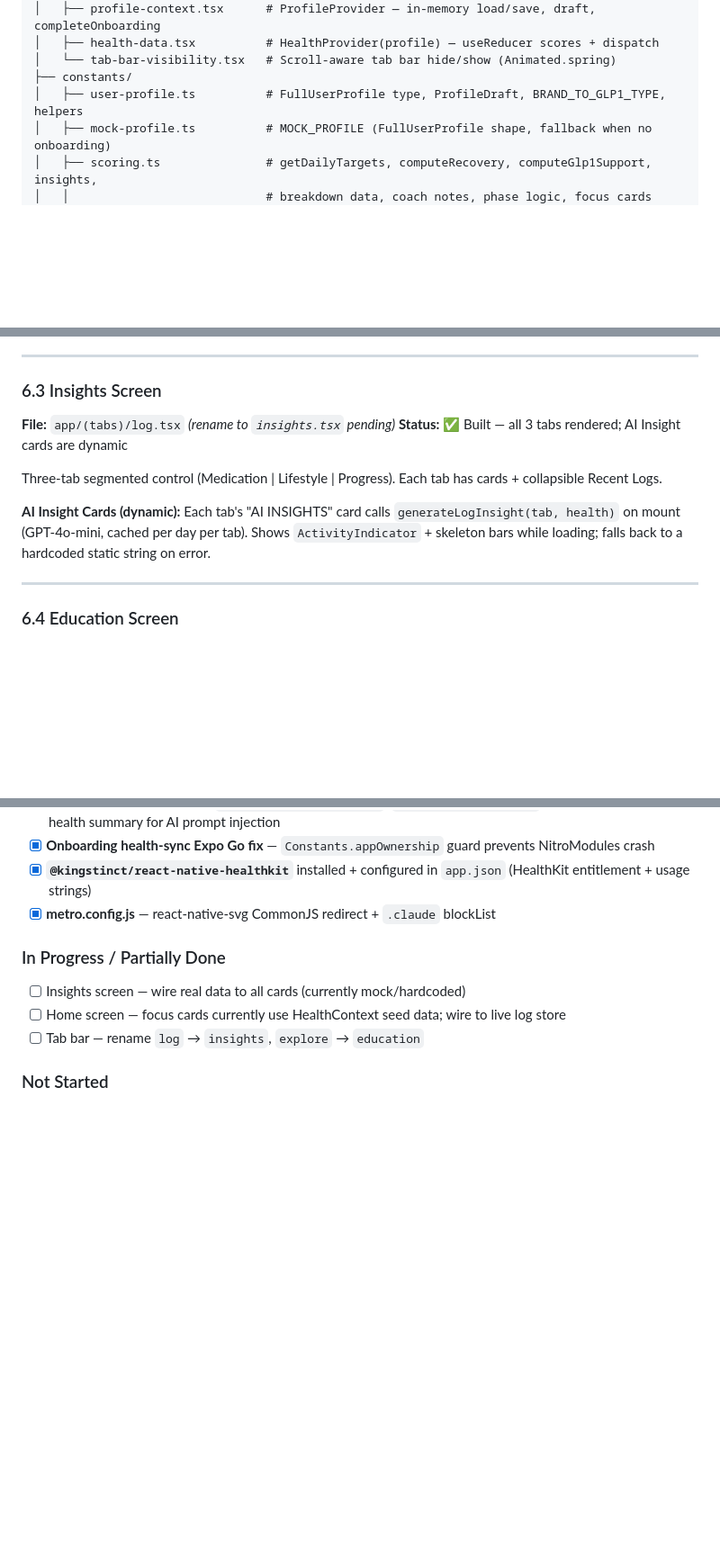
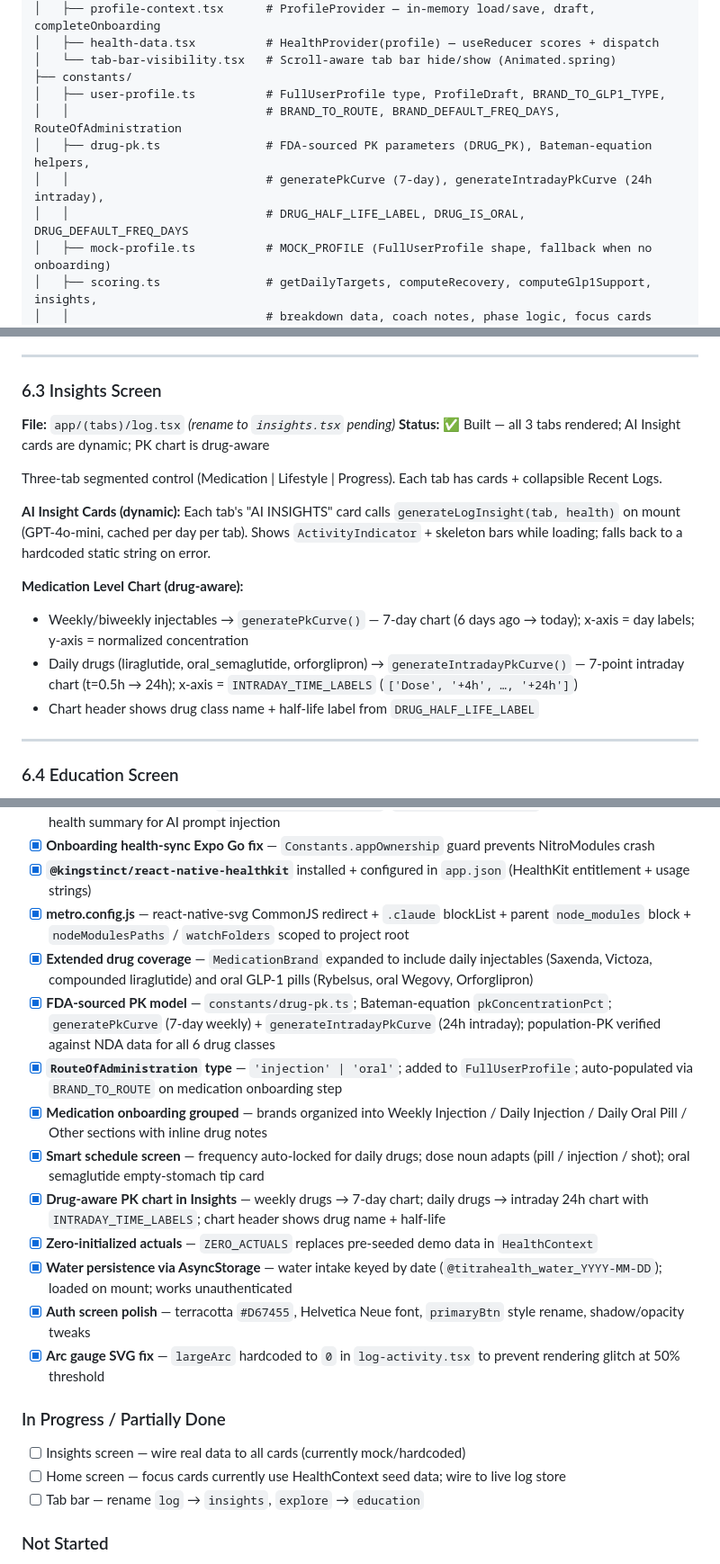
Before and after one commit to freemyboyray/TitraHealthAPPdemo, a Markdown page: SD.md, 3 parts joined by grey strips. Shown at 90% size. Drawn GitHub-style; blank space fills up the shorter version.

```diff
--- a/SD.md
+++ b/SD.md
@@ -172,7 +172,11 @@ TitraHealthAPPdemo/
 │   ├── health-data.tsx          # HealthProvider(profile) — useReducer scores + dispatch
 │   └── tab-bar-visibility.tsx   # Scroll-aware tab bar hide/show (Animated.spring)
 ├── constants/
-│   ├── user-profile.ts          # FullUserProfile type, ProfileDraft, BRAND_TO_GLP1_TYPE, helpers
+│   ├── user-profile.ts          # FullUserProfile type, ProfileDraft, BRAND_TO_GLP1_TYPE,
+│   │                            # BRAND_TO_ROUTE, BRAND_DEFAULT_FREQ_DAYS, RouteOfAdministration
+│   ├── drug-pk.ts               # FDA-sourced PK parameters (DRUG_PK), Bateman-equation helpers,
+│   │                            # generatePkCurve (7-day), generateIntradayPkCurve (24h intraday),
+│   │                            # DRUG_HALF_LIFE_LABEL, DRUG_IS_ORAL, DRUG_DEFAULT_FREQ_DAYS
 │   ├── mock-profile.ts          # MOCK_PROFILE (FullUserProfile shape, fallback when no onboarding)
 │   ├── scoring.ts               # getDailyTargets, computeRecovery, computeGlp1Support, insights,
 │   │                            # breakdown data, coach notes, phase logic, focus cards
@@ -414,11 +419,16 @@ Dedicated full-screen drill-down for each score type, pushed from home via `rout
 ### 6.3 Insights Screen
 
 **File:** `app/(tabs)/log.tsx` *(rename to `insights.tsx` pending)*
-**Status:** ✅ Built — all 3 tabs rendered; AI Insight cards are dynamic
+**Status:** ✅ Built — all 3 tabs rendered; AI Insight cards are dynamic; PK chart is drug-aware
 
 Three-tab segmented control (Medication | Lifestyle | Progress). Each tab has cards + collapsible Recent Logs.
 
 **AI Insight Cards (dynamic):** Each tab's "AI INSIGHTS" card calls `generateLogInsight(tab, health)` on mount (GPT-4o-mini, cached per day per tab). Shows `ActivityIndicator` + skeleton bars while loading; falls back to a hardcoded static string on error.
+
+**Medication Level Chart (drug-aware):**
+- Weekly/biweekly injectables → `generatePkCurve()` — 7-day chart (6 days ago → today); x-axis = day labels; y-axis = normalized concentration
+- Daily drugs (liraglutide, oral_semaglutide, orforglipron) → `generateIntradayPkCurve()` — 7-point intraday chart (t=0.5h → 24h); x-axis = `INTRADAY_TIME_LABELS` (`['Dose', '+4h', …, '+24h']`)
+- Chart header shows drug class name + half-life label from `DRUG_HALF_LIFE_LABEL`
 
 ---
 
@@ -722,7 +776,17 @@ type FocusItem = { iconLib: 'ionicons' | 'material'; icon: string; label: string
 - [x] **Context snapshot builder** — `lib/context-snapshot.ts` (`buildContextSnapshot`) builds natural language health summary for AI prompt injection
 - [x] **Onboarding health-sync Expo Go fix** — `Constants.appOwnership` guard prevents NitroModules crash
 - [x] **`@kingstinct/react-native-healthkit`** installed + configured in `app.json` (HealthKit entitlement + usage strings)
-- [x] **metro.config.js** — react-native-svg CommonJS redirect + `.claude` blockList
+- [x] **metro.config.js** — react-native-svg CommonJS redirect + `.claude` blockList + parent `node_modules` block + `nodeModulesPaths` / `watchFolders` scoped to project root
+- [x] **Extended drug coverage** — `MedicationBrand` expanded to include daily injectables (Saxenda, Victoza, compounded liraglutide) and oral GLP-1 pills (Rybelsus, oral Wegovy, Orforglipron)
+- [x] **FDA-sourced PK model** — `constants/drug-pk.ts`; Bateman-equation `pkConcentrationPct`; `generatePkCurve` (7-day weekly) + `generateIntradayPkCurve` (24h intraday); population-PK verified against NDA data for all 6 drug classes
+- [x] **`RouteOfAdministration` type** — `'injection' | 'oral'`; added to `FullUserProfile`; auto-populated via `BRAND_TO_ROUTE` on medication onboarding step
+- [x] **Medication onboarding grouped** — brands organized into Weekly Injection / Daily Injection / Daily Oral Pill / Other sections with inline drug notes
+- [x] **Smart schedule screen** — frequency auto-locked for daily drugs; dose noun adapts (pill / injection / shot); oral semaglutide empty-stomach tip card
+- [x] **Drug-aware PK chart in Insights** — weekly drugs → 7-day chart; daily drugs → intraday 24h chart with `INTRADAY_TIME_LABELS`; chart header shows drug name + half-life
+- [x] **Zero-initialized actuals** — `ZERO_ACTUALS` replaces pre-seeded demo data in `HealthContext`
+- [x] **Water persistence via AsyncStorage** — water intake keyed by date (`@titrahealth_water_YYYY-MM-DD`); loaded on mount; works unauthenticated
+- [x] **Auth screen polish** — terracotta `#D67455`, Helvetica Neue font, `primaryBtn` style rename, shadow/opacity tweaks
+- [x] **Arc gauge SVG fix** — `largeArc` hardcoded to `0` in `log-activity.tsx` to prevent rendering glitch at 50% threshold
 
 ### In Progress / Partially Done
 
```
Also changed, not shown: other parts of SD.md (+52 -7 lines).
